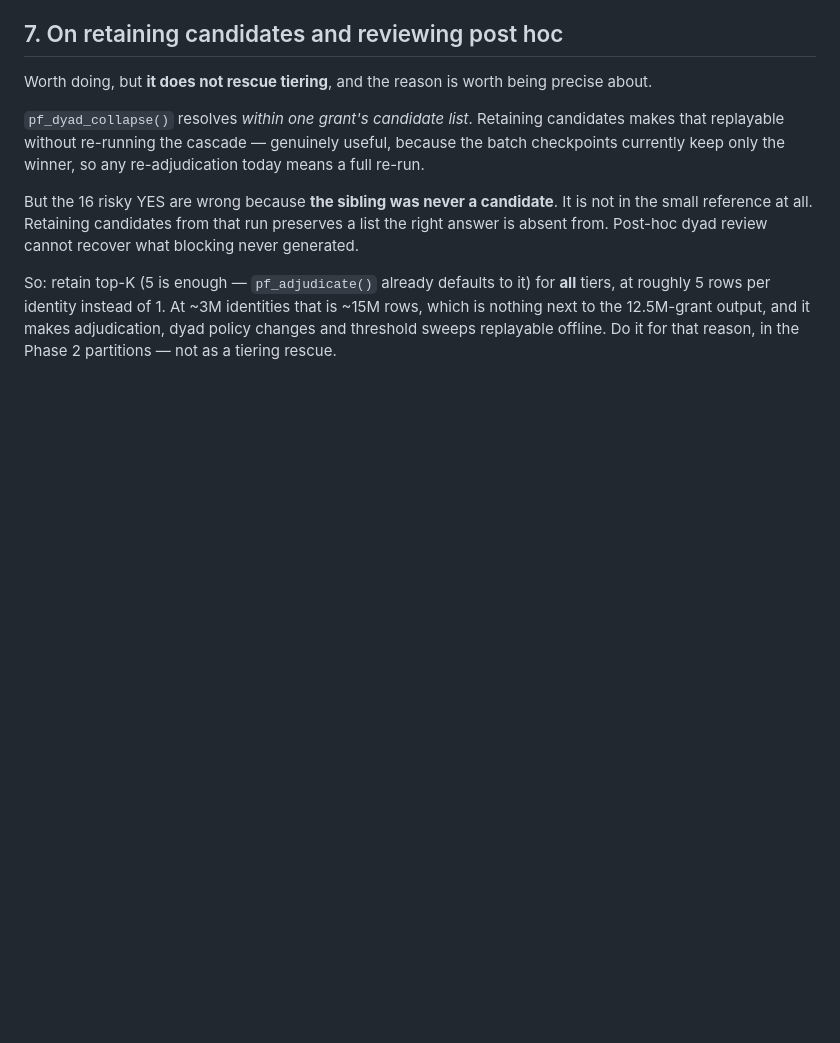
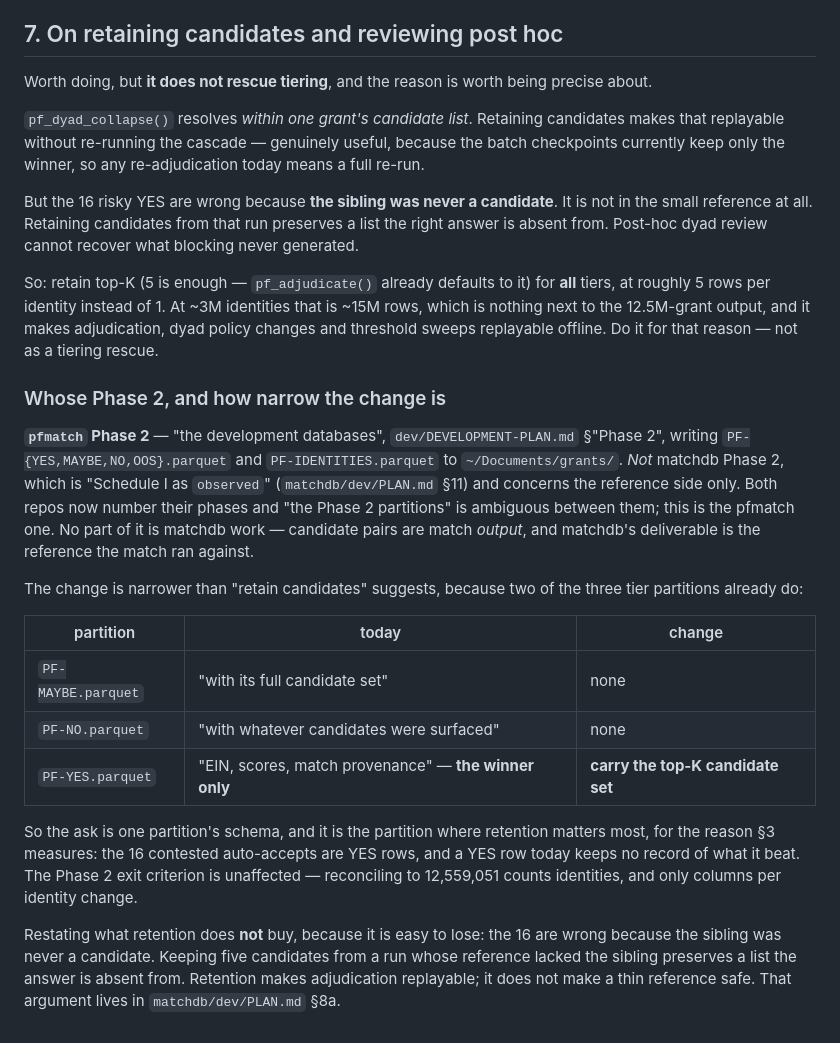
Before and after one commit to Nonprofit-Open-Data-Collective/pfmatch, a Markdown page: dev/REFERENCE-TIER-FINDINGS.md, the part around the change. Rendered like a GitHub page; blank space fills up the shorter version.

Commit message:
Say whose Phase 2 the top-K retention belongs to
Section 7 closed with "do it in the Phase 2 partitions". Both pfmatch and matchdb
now number phases from 0 and mean unrelated things by them -- pfmatch Phase 2 is
the development databases, matchdb Phase 2 is Schedule I as observed. A bare
"Phase 2" in a note that spans both repos assigns the work to the wrong one
rather than merely confusing a reader.

It is pfmatch Phase 2. Candidate pairs are match output; matchdb's deliverable is
the reference the match ran against, so no part of this is matchdb work.

Checking the partition schemas also narrows the ask considerably. PF-MAYBE
already carries its full candidate set and PF-NO whatever candidates were
surfaced; only PF-YES is winner-only. So this is one partition's schema, and it
is the one where retention matters most -- the 16 contested auto-accepts of
section 3 are YES rows, and a YES row today keeps no record of what it beat. The
Phase 2 exit criterion is unaffected: reconciling to 12,559,051 counts
identities, and only columns per identity change.

Restates what retention does not buy, since it is easy to lose across a section
break: the 16 are wrong because the sibling was never a candidate, so keeping
five candidates from a thin-reference run preserves a list the answer is absent
from. Retention makes adjudication replayable; it does not make a thin reference
safe. That argument now lives in matchdb/dev/PLAN.md section 8a.

Co-Authored-By: Claude Opus 5 <noreply@anthropic.com>

```diff
--- a/dev/REFERENCE-TIER-FINDINGS.md
+++ b/dev/REFERENCE-TIER-FINDINGS.md
@@ -188,4 +188,36 @@ So: retain top-K (5 is enough — `pf_adjudicate()` already defaults to it) for
 **all** tiers, at roughly 5 rows per identity instead of 1. At ~3M identities
 that is ~15M rows, which is nothing next to the 12.5M-grant output, and it makes
 adjudication, dyad policy changes and threshold sweeps replayable offline. Do it
-for that reason, in the Phase 2 partitions — not as a tiering rescue.
+for that reason — not as a tiering rescue.
+
+### Whose Phase 2, and how narrow the change is
+
+**`pfmatch` Phase 2** — "the development databases", `dev/DEVELOPMENT-PLAN.md`
+§"Phase 2", writing `PF-{YES,MAYBE,NO,OOS}.parquet` and `PF-IDENTITIES.parquet`
+to `~/Documents/grants/`. *Not* matchdb Phase 2, which is "Schedule I as
+`observed`" (`matchdb/dev/PLAN.md` §11) and concerns the reference side only.
+Both repos now number their phases and "the Phase 2 partitions" is ambiguous
+between them; this is the pfmatch one. No part of it is matchdb work — candidate
+pairs are match *output*, and matchdb's deliverable is the reference the match
+ran against.
+
+The change is narrower than "retain candidates" suggests, because two of the
+three tier partitions already do:
+
+| partition | today | change |
+|---|---|---|
+| `PF-MAYBE.parquet` | "with its full candidate set" | none |
+| `PF-NO.parquet` | "with whatever candidates were surfaced" | none |
+| `PF-YES.parquet` | "EIN, scores, match provenance" — **the winner only** | **carry the top-K candidate set** |
+
+So the ask is one partition's schema, and it is the partition where retention
+matters most, for the reason §3 measures: the 16 contested auto-accepts are YES
+rows, and a YES row today keeps no record of what it beat. The Phase 2 exit
+criterion is unaffected — reconciling to 12,559,051 counts identities, and only
+columns per identity change.
+
+Restating what retention does **not** buy, because it is easy to lose: the 16 are
+wrong because the sibling was never a candidate. Keeping five candidates from a
+run whose reference lacked the sibling preserves a list the answer is absent
+from. Retention makes adjudication replayable; it does not make a thin reference
+safe. That argument lives in `matchdb/dev/PLAN.md` §8a.
```
